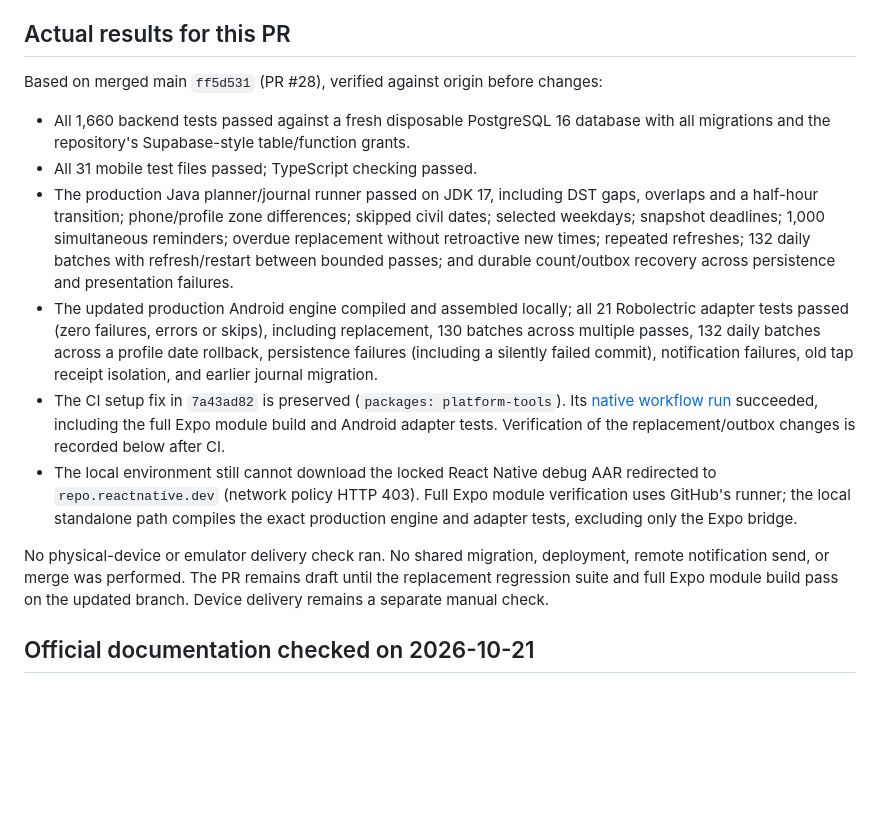
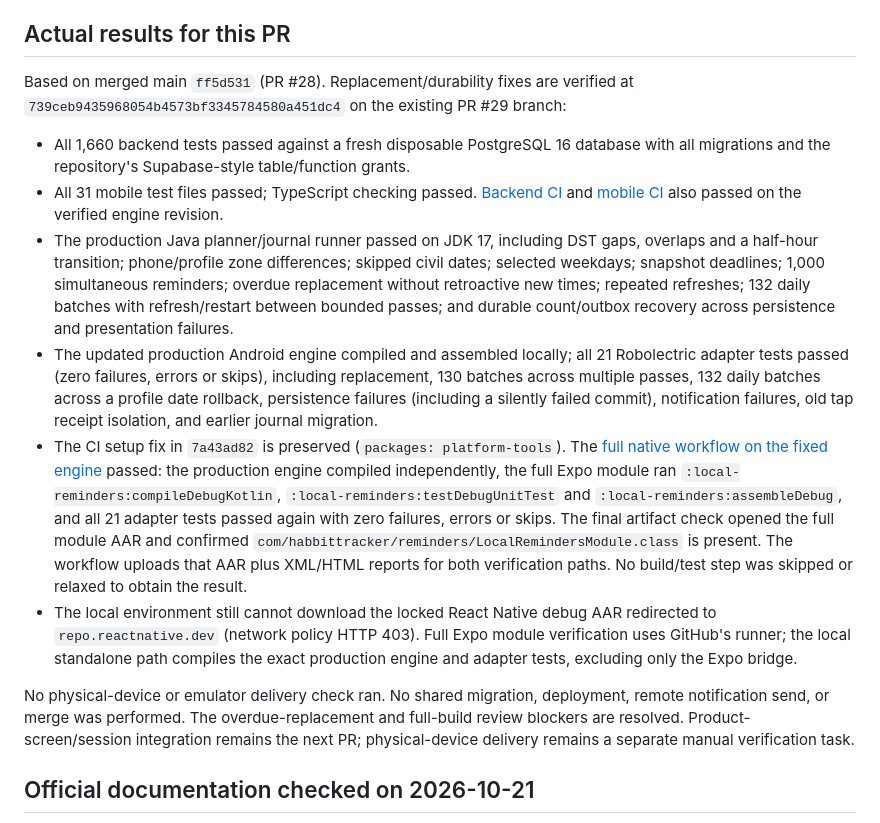
Before and after one commit to HaddadGavriel/HabbitTracker, a Markdown page: docs/android-local-reminders.md, the part around the change. GitHub-like rendering; blank space fills up the shorter version.

Commit message:
Record successful full Expo verification and replacement regression results

```diff
--- a/docs/android-local-reminders.md
+++ b/docs/android-local-reminders.md
@@ -202,11 +202,15 @@ real remote send, deployment, shared migration or merge is claimed by this PR.
 
 ## Actual results for this PR
 
-Based on merged main `ff5d531` (PR #28), verified against origin before changes:
+Based on merged main `ff5d531` (PR #28). Replacement/durability fixes are verified
+at `739ceb9435968054b4573bf3345784580a451dc4` on the existing PR #29 branch:
 
 - All 1,660 backend tests passed against a fresh disposable PostgreSQL 16 database
   with all migrations and the repository's Supabase-style table/function grants.
 - All 31 mobile test files passed; TypeScript checking passed.
+  [Backend CI](https://github.com/HaddadGavriel/HabbitTracker/actions/runs/39548302551)
+  and [mobile CI](https://github.com/HaddadGavriel/HabbitTracker/actions/runs/39548302573)
+  also passed on the verified engine revision.
 - The production Java planner/journal runner passed on JDK 17, including DST gaps,
   overlaps and a half-hour transition; phone/profile zone differences; skipped
   civil dates; selected weekdays; snapshot deadlines; 1,000 simultaneous reminders;
@@ -218,18 +222,24 @@ Based on merged main `ff5d531` (PR #28), verified against origin before changes:
   replacement, 130 batches across multiple passes, 132 daily batches across a
   profile date rollback, persistence failures (including a silently failed commit),
   notification failures, old tap receipt isolation, and earlier journal migration.
-- The CI setup fix in `7a43ad82` is preserved (`packages: platform-tools`). Its
-  [native workflow run](https://github.com/HaddadGavriel/HabbitTracker/actions/runs/39515322237)
-  succeeded, including the full Expo module build and Android adapter tests.
-  Verification of the replacement/outbox changes is recorded below after CI.
+- The CI setup fix in `7a43ad82` is preserved (`packages: platform-tools`).
+  The [full native workflow on the fixed engine](https://github.com/HaddadGavriel/HabbitTracker/actions/runs/39548302653)
+  passed: the production engine compiled independently, the full Expo module ran
+  `:local-reminders:compileDebugKotlin`, `:local-reminders:testDebugUnitTest` and
+  `:local-reminders:assembleDebug`, and all 21 adapter tests passed again with zero
+  failures, errors or skips. The final artifact check opened the full module AAR
+  and confirmed `com/habbittracker/reminders/LocalRemindersModule.class` is present.
+  The workflow uploads that AAR plus XML/HTML reports for both verification paths.
+  No build/test step was skipped or relaxed to obtain the result.
 - The local environment still cannot download the locked React Native debug AAR
   redirected to `repo.reactnative.dev` (network policy HTTP 403). Full Expo module
   verification uses GitHub's runner; the local standalone path compiles the exact
   production engine and adapter tests, excluding only the Expo bridge.
 
 No physical-device or emulator delivery check ran. No shared migration, deployment,
-remote notification send, or merge was performed. The PR remains draft until the replacement regression suite and full Expo module
-build pass on the updated branch. Device delivery remains a separate manual check.
+remote notification send, or merge was performed. The overdue-replacement and
+full-build review blockers are resolved. Product-screen/session integration remains
+the next PR; physical-device delivery remains a separate manual verification task.
 
 ## Official documentation checked on 2026-10-21
 
```
